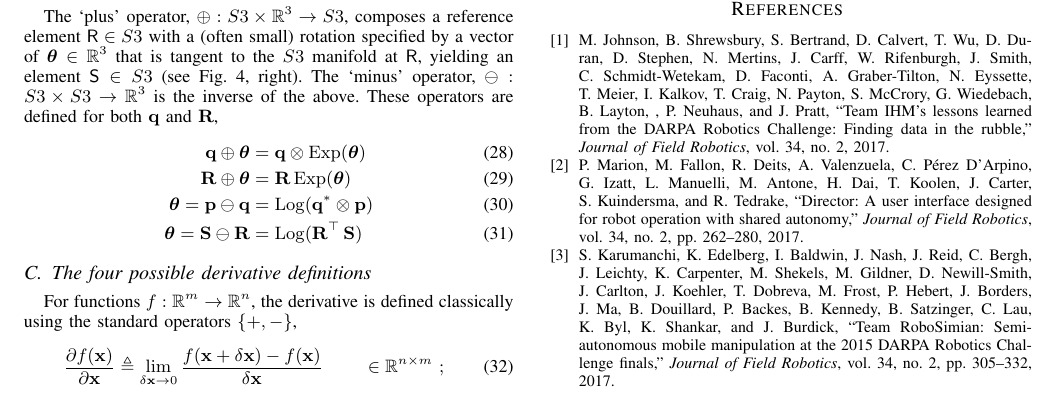
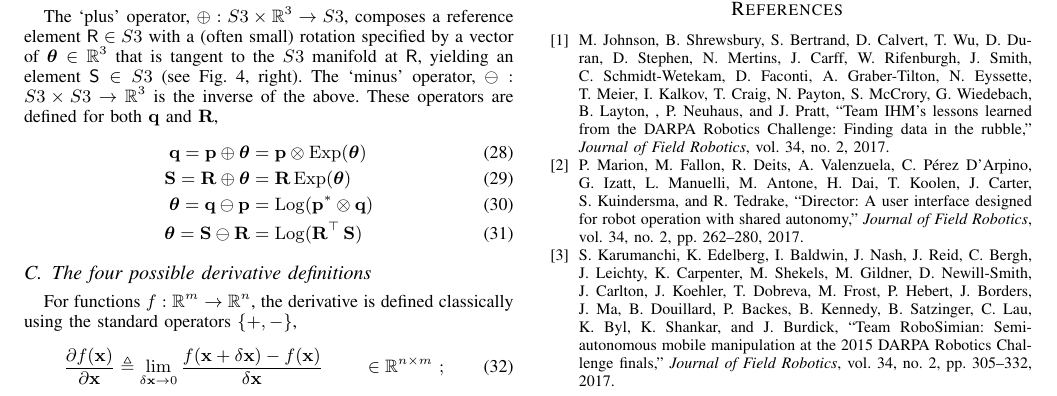
Before and after one commit to nmansard/humanoid-odomimu, a LaTeX paper (main.tex, which reads appendix.tex): part of page 6 of 7, cut so that both start at the same text. Compiled offline with pdfLaTeX.

Commit message:
AFTER 1st SUBMISSION, some minor fix

```diff
--- a/appendix.tex
+++ b/appendix.tex
@@ -63,9 +63,9 @@ The `minus' operator, $\ominus:S3\times S3\to\bbR^3$ is the inverse of the above
 These operators are defined for both $\bfq$ and $\bfR$,
 %
 \begin{align}
-\bfq\oplus\bth  &= \bfq\ot\Exp(\bth) \label{equ:plus_q} \\
-\bfR\oplus \bth &= \bfR\Exp(\bth) \label{equ:plus_R} \\
-\bth = \bfp\ominus\bfq &= \Log(\bfq^*\ot\bfp) \label{equ:minus_q}\\
+\bfq = \bfp\oplus\bth  &= \bfp\ot\Exp(\bth) \label{equ:plus_q} \\
+\bfS = \bfR\oplus \bth &= \bfR\Exp(\bth) \label{equ:plus_R} \\
+\bth = \bfq\ominus\bfp &= \Log(\bfp^*\ot\bfq) \label{equ:minus_q}\\
 \bth = \bfS\ominus\bfR &= \Log(\bfR\tr\,\bfS)  \label{equ:minus_R}
 \end{align}
 
```
